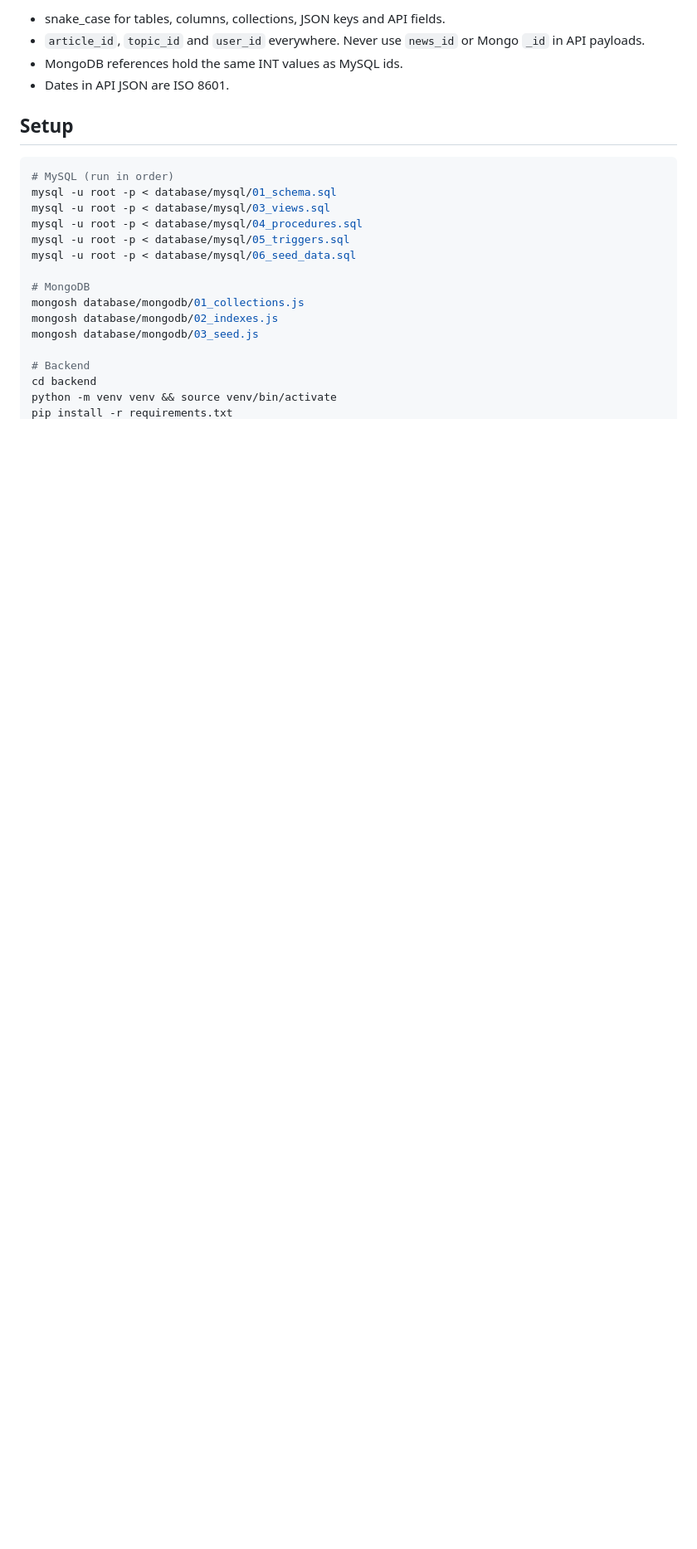
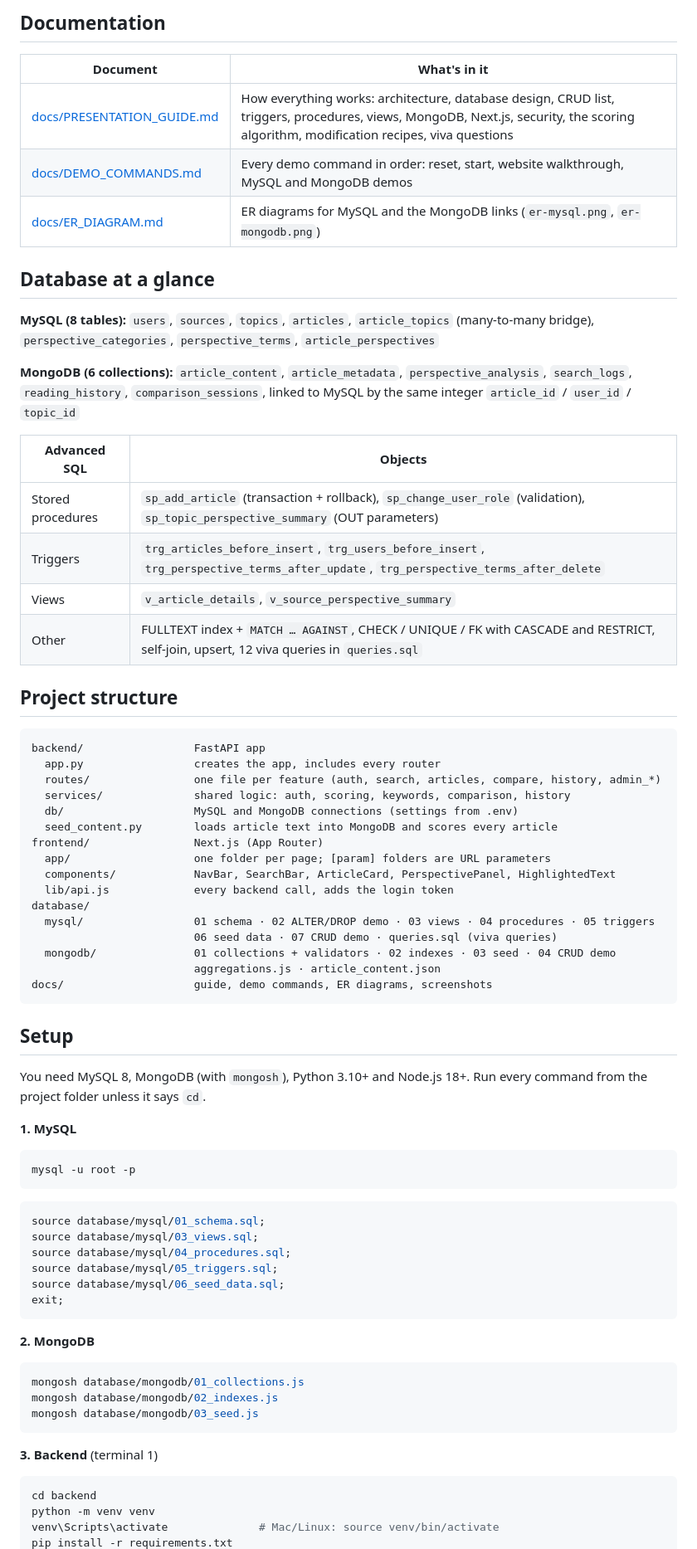
Before and after one commit to Samhitha1504-007/news-perspective-explorer, a Markdown page: README.md, the part around one of its changes. Shown at 83% size. Drawn GitHub-style; blank space fills up the shorter version.

````diff
--- a/README.md
+++ b/README.md
@@ -30,25 +33,74 @@ shared contract. Change a name there only after you've both agreed.
 
-- snake_case for tables, columns, collections, JSON keys and API fields.
-- `article_id`, `topic_id` and `user_id` everywhere. Never use `news_id` or Mongo `_id` in API payloads.
-- MongoDB references hold the same INT values as MySQL ids.
-- Dates in API JSON are ISO 8601.
+## Documentation
+
+| Document | What's in it |
+|---|---|
+| [docs/PRESENTATION_GUIDE.md](docs/PRESENTATION_GUIDE.md) | How everything works: architecture, database design, CRUD list, triggers, procedures, views, MongoDB, Next.js, security, the scoring algorithm, modification recipes, viva questions |
+| [docs/DEMO_COMMANDS.md](docs/DEMO_COMMANDS.md) | Every demo command in order: reset, start, website walkthrough, MySQL and MongoDB demos |
+| [docs/ER_DIAGRAM.md](docs/ER_DIAGRAM.md) | ER diagrams for MySQL and the MongoDB links (`er-mysql.png`, `er-mongodb.png`) |
+
+## Database at a glance
+
+**MySQL (8 tables):** `users`, `sources`, `topics`, `articles`, `article_topics` (many-to-many bridge), `perspective_categories`, `perspective_terms`, `article_perspectives`
+
+**MongoDB (6 collections):** `article_content`, `article_metadata`, `perspective_analysis`, `search_logs`, `reading_history`, `comparison_sessions`, linked to MySQL by the same integer `article_id` / `user_id` / `topic_id`
+
+| Advanced SQL | Objects |
+|---|---|
+| Stored procedures | `sp_add_article` (transaction + rollback), `sp_change_user_role` (validation), `sp_topic_perspective_summary` (OUT parameters) |
+| Triggers | `trg_articles_before_insert`, `trg_users_before_insert`, `trg_perspective_terms_after_update`, `trg_perspective_terms_after_delete` |
+| Views | `v_article_details`, `v_source_perspective_summary` |
+| Other | FULLTEXT index + `MATCH … AGAINST`, CHECK / UNIQUE / FK with CASCADE and RESTRICT, self-join, upsert, 12 viva queries in `queries.sql` |
+
+## Project structure
+
+```
+backend/                 FastAPI app
+  app.py                 creates the app, includes every router
+  routes/                one file per feature (auth, search, articles, compare, history, admin_*)
+  services/              shared logic: auth, scoring, keywords, comparison, history
+  db/                    MySQL and MongoDB connections (settings from .env)
+  seed_content.py        loads article text into MongoDB and scores every article
+frontend/                Next.js (App Router)
+  app/                   one folder per page; [param] folders are URL parameters
+  components/            NavBar, SearchBar, ArticleCard, PerspectivePanel, HighlightedText
+  lib/api.js             every backend call, adds the login token
+database/
+  mysql/                 01 schema · 02 ALTER/DROP demo · 03 views · 04 procedures · 05 triggers
+                         06 seed data · 07 CRUD demo · queries.sql (viva queries)
+  mongodb/               01 collections + validators · 02 indexes · 03 seed · 04 CRUD demo
+                         aggregations.js · article_content.json
+docs/                    guide, demo commands, ER diagrams, screenshots
+```
 
 ## Setup
 
+You need MySQL 8, MongoDB (with `mongosh`), Python 3.10+ and Node.js 18+.
+Run every command from the project folder unless it says `cd`.
+
+**1. MySQL**
 ```bash
-# MySQL (run in order)
-mysql -u root -p < database/mysql/01_schema.sql
-mysql -u root -p < database/mysql/03_views.sql
-mysql -u root -p < database/mysql/04_procedures.sql
-mysql -u root -p < database/mysql/05_triggers.sql
-mysql -u root -p < database/mysql/06_seed_data.sql
+mysql -u root -p
+```
+```sql
+source database/mysql/01_schema.sql;
+source database/mysql/03_views.sql;
+source database/mysql/04_procedures.sql;
+source database/mysql/05_triggers.sql;
+source database/mysql/06_seed_data.sql;
+exit;
+```
 
-# MongoDB
+**2. MongoDB**
+```bash
 mongosh database/mongodb/01_collections.js
 mongosh database/mongodb/02_indexes.js
 mongosh database/mongodb/03_seed.js
+```
 
-# Backend
+**3. Backend** (terminal 1)
+```bash
 cd backend
-python -m venv venv && source venv/bin/activate
+python -m venv venv
+venv\Scripts\activate              # Mac/Linux: source venv/bin/activate
 pip install -r requirements.txt
````
Also changed, not shown: other parts of README.md (+63 -31 lines), docs/screenshots/admin-stats.png (added), docs/screenshots/article.png (added), docs/screenshots/compare.png (added), docs/screenshots/home.png (added).
